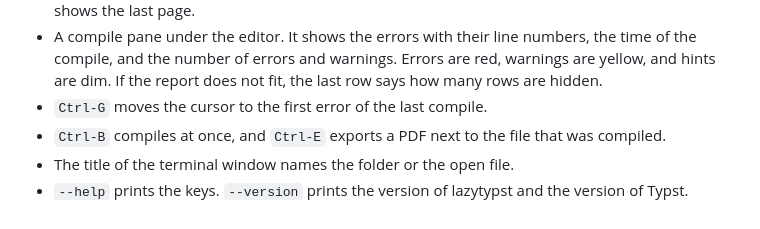
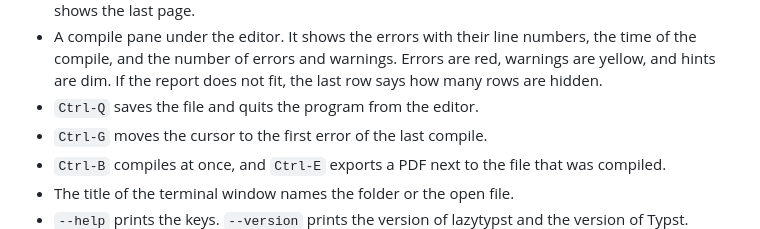
Before and after one commit to Orpheus-21/lazytypst, a Markdown page: CHANGELOG.md, the part around the change. Drawn GitHub-style.

```diff
--- a/CHANGELOG.md
+++ b/CHANGELOG.md
@@ -27,6 +27,7 @@ The first version. It needs Typst 0.12.0 or later in `PATH`, and it is tested wi
 - The preview renders only the page on screen, so a long document stays fast. In a release build, a book of 500 pages shows its page after 0.7 s.
 - `Alt-Down`, `Alt-Up`, `Alt-Home`, and `Alt-End` change the page. The title of the preview shows the page and the page count. If the document gets shorter than the page on screen, the preview shows the last page.
 - A compile pane under the editor. It shows the errors with their line numbers, the time of the compile, and the number of errors and warnings. Errors are red, warnings are yellow, and hints are dim. If the report does not fit, the last row says how many rows are hidden.
+- `Ctrl-Q` saves the file and quits the program from the editor.
 - `Ctrl-G` moves the cursor to the first error of the last compile.
 - `Ctrl-B` compiles at once, and `Ctrl-E` exports a PDF next to the file that was compiled.
 - The title of the terminal window names the folder or the open file.
```
Also changed, not shown: README.md (+2 -1 lines).
